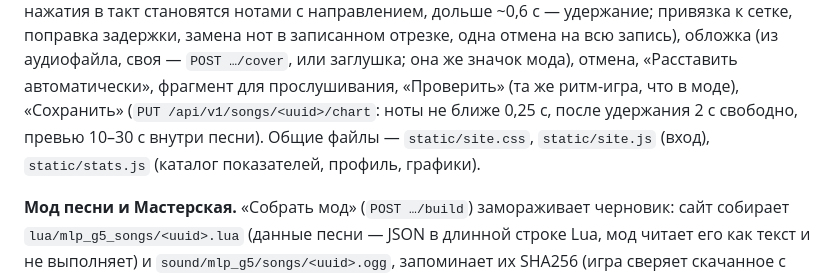
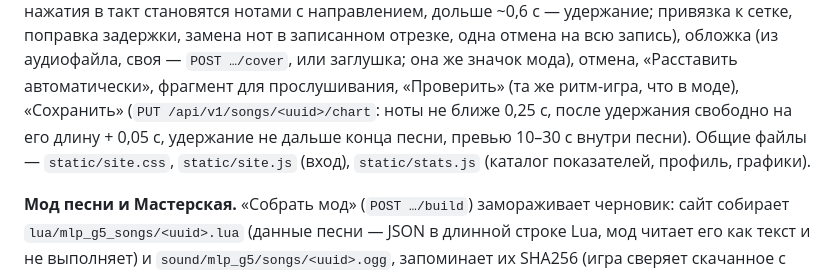
Before and after one commit to Shark-vil/gmod-mlp-g5-web, a Markdown page: README.md, the part around the change. Rendered like a GitHub page.

Commit message:
README: the hold gap rule with the holds' own lengths
Co-Authored-By: Claude Opus 5.5 <noreply@anthropic.com>

```diff
--- a/README.md
+++ b/README.md
@@ -82,7 +82,7 @@ Ctrl+клик — следующее направление, Q / B / 1–5 / 0,
 в записанном отрезке, одна отмена на всю запись), обложка (из аудиофайла, своя — `POST …/cover`, или заглушка;
 она же значок мода), отмена, «Расставить автоматически», фрагмент для
 прослушивания, «Проверить» (та же ритм-игра, что в моде), «Сохранить» (`PUT /api/v1/songs/<uuid>/chart`: ноты
-не ближе 0,25 с, после удержания 2 с свободно, превью 10–30 с внутри песни). Общие файлы — `static/site.css`,
+не ближе 0,25 с, после удержания свободно на его длину + 0,05 с, удержание не дальше конца песни, превью 10–30 с внутри песни). Общие файлы — `static/site.css`,
 `static/site.js` (вход), `static/stats.js` (каталог показателей, профиль, графики).
 
 **Мод песни и Мастерская.** «Собрать мод» (`POST …/build`) замораживает черновик: сайт собирает
```
